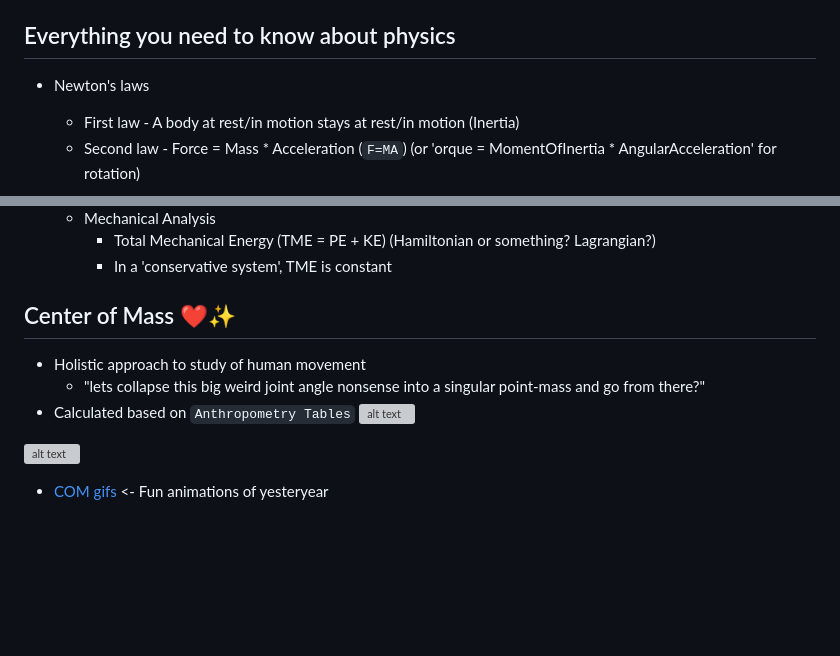
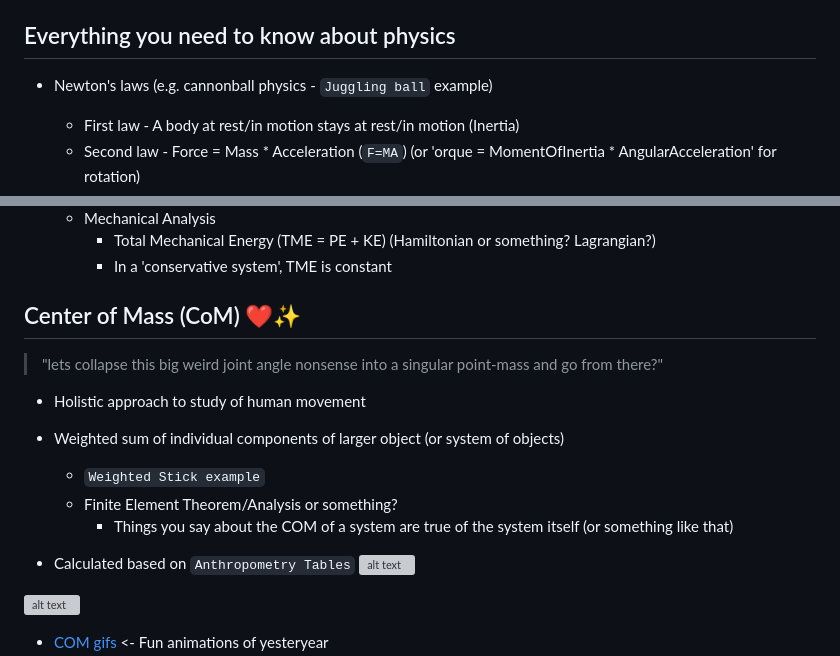
Before and after one commit to HumanMovementNeuroscience/HMN-2025-Spring-course, a Markdown page: lectures/2025-01-27-Into-to-Measurement/2025-01-27-Intro-to-Measurement.md, 2 parts joined by grey strips. Rendered like a GitHub page; blank space fills up the shorter version; grey boxes are pictures that could not be loaded.

Commit message:
updating measurement lecuture

```diff
--- a/lectures/2025-01-27-Into-to-Measurement/2025-01-27-Intro-to-Measurement.md
+++ b/lectures/2025-01-27-Into-to-Measurement/2025-01-27-Intro-to-Measurement.md
@@ -62,7 +62,7 @@
     - (e.g. `The ability to do Work`, e.g. `The thing that is conserved when talking about the Conservation of Energy` )
 
 ## Everything you need to know about physics
-- Newton's laws
+- Newton's laws (e.g. cannonball physics - `Juggling ball` example)
     - First law - A body at rest/in motion stays at rest/in motion (Inertia)
     - Second law - Force = Mass * Acceleration (`F=MA`) (or 'orque = MomentOfInertia * AngularAcceleration' for rotation)
     - Third law - For every action, there is an equal and opposite reaction (Action/Reaction force)
@@ -79,9 +79,18 @@
         - Total Mechanical Energy (TME = PE + KE) (Hamiltonian or something? Lagrangian?)
         - In a 'conservative system', TME is constant
 
-## Center of Mass ❤️✨
+
+## Center of Mass (CoM) ❤️✨
+>  "lets collapse this big weird joint angle nonsense into a singular point-mass and go from there?"
 - Holistic approach to study of human movement
-    - "lets collapse this big weird joint angle nonsense into a singular point-mass and go from there?"
+- Weighted sum of individual components of larger object (or system of objects)
+    - `Weighted Stick example`
+    - Finite Element Theorem/Analysis or something?
+        -  Things you say about the COM of a system are true of the system itself (or something like that)
+
+
+
+
 - Calculated based on `Anthropometry Tables`
 ![alt text](Anthropometric-segment-length-of-human-body-as-a-function-of-body-height-Winter-2009-5144702.png)
 
```
